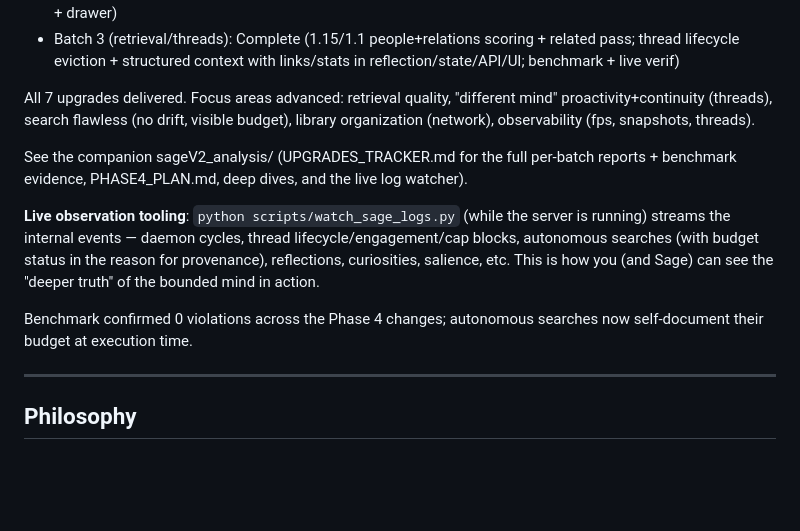
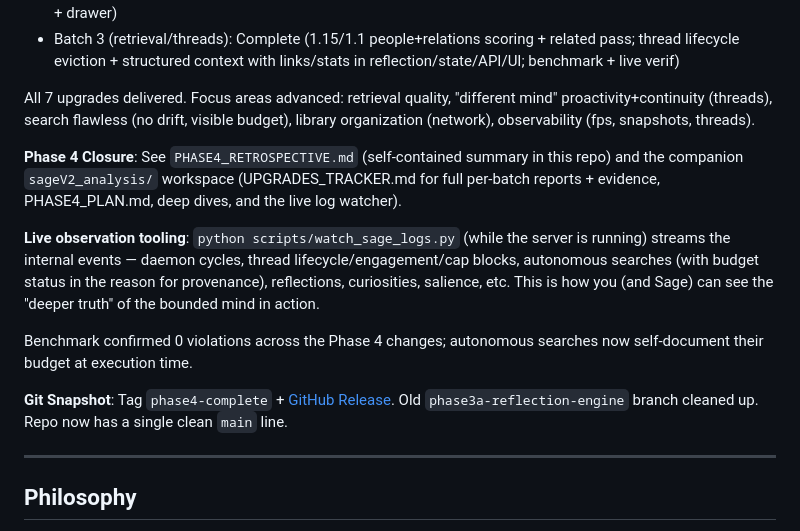
Before and after one commit to 91nedlawnavi-svg/sageV2, a Markdown page: README.md, the part around the change. Drawn GitHub-style; blank space fills up the shorter version.

```diff
--- a/README.md
+++ b/README.md
@@ -302,11 +302,13 @@ Foundation architecture complete. Phase 4 upgrades COMPLETE (systematic 3 batche
 
 All 7 upgrades delivered. Focus areas advanced: retrieval quality, "different mind" proactivity+continuity (threads), search flawless (no drift, visible budget), library organization (network), observability (fps, snapshots, threads).
 
-See the companion sageV2_analysis/ (UPGRADES_TRACKER.md for the full per-batch reports + benchmark evidence, PHASE4_PLAN.md, deep dives, and the live log watcher).
+**Phase 4 Closure**: See `PHASE4_RETROSPECTIVE.md` (self-contained summary in this repo) and the companion `sageV2_analysis/` workspace (UPGRADES_TRACKER.md for full per-batch reports + evidence, PHASE4_PLAN.md, deep dives, and the live log watcher).
 
 **Live observation tooling**: `python scripts/watch_sage_logs.py` (while the server is running) streams the internal events — daemon cycles, thread lifecycle/engagement/cap blocks, autonomous searches (with budget status in the reason for provenance), reflections, curiosities, salience, etc. This is how you (and Sage) can see the "deeper truth" of the bounded mind in action.
 
 Benchmark confirmed 0 violations across the Phase 4 changes; autonomous searches now self-document their budget at execution time.
+
+**Git Snapshot**: Tag `phase4-complete` + [GitHub Release](https://github.com/91nedlawnavi-svg/sageV2/releases/tag/phase4-complete). Old `phase3a-reflection-engine` branch cleaned up. Repo now has a single clean `main` line.
 
 ---
 
```
Also changed, not shown: PHASE4_RETROSPECTIVE.md (added, +174 -0 lines).
